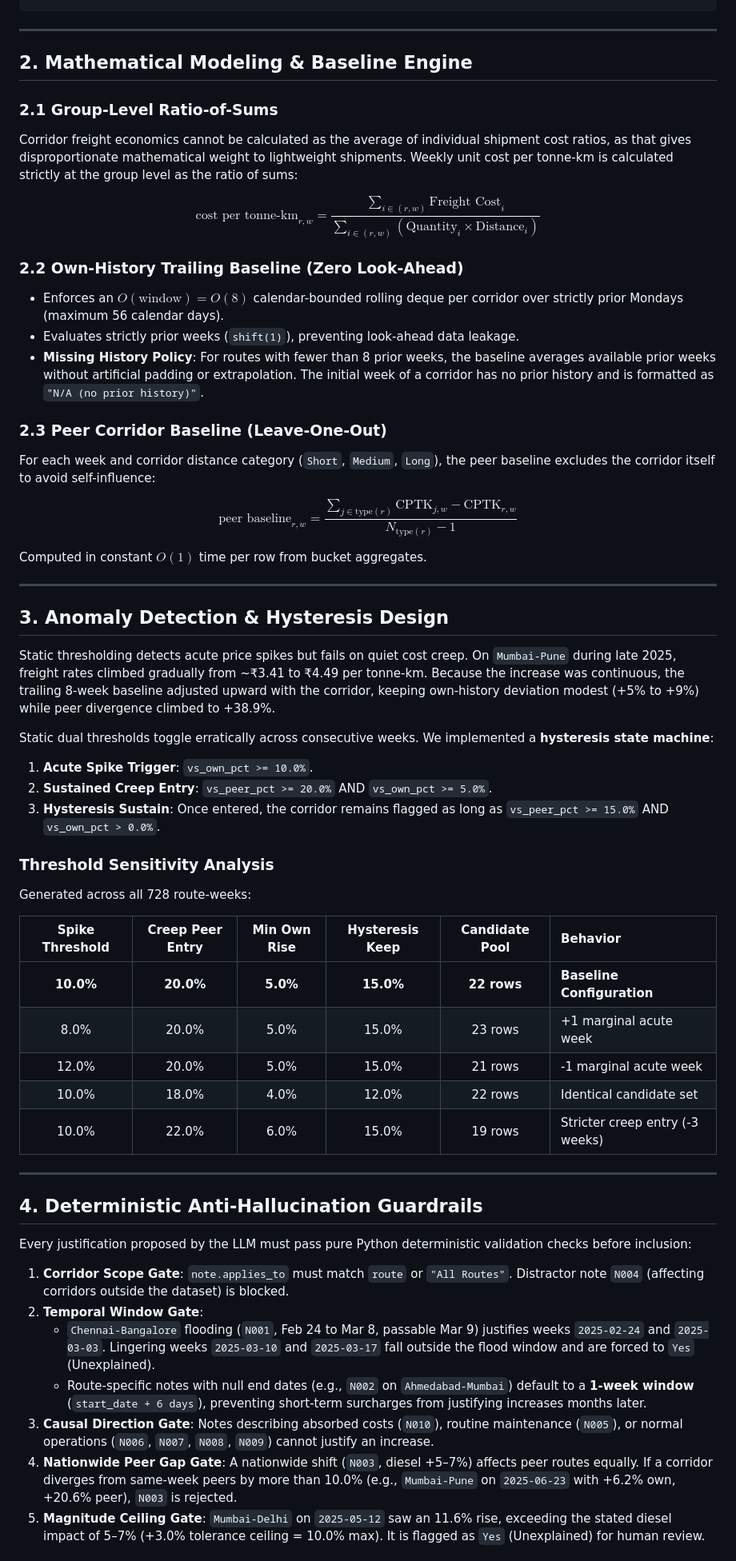
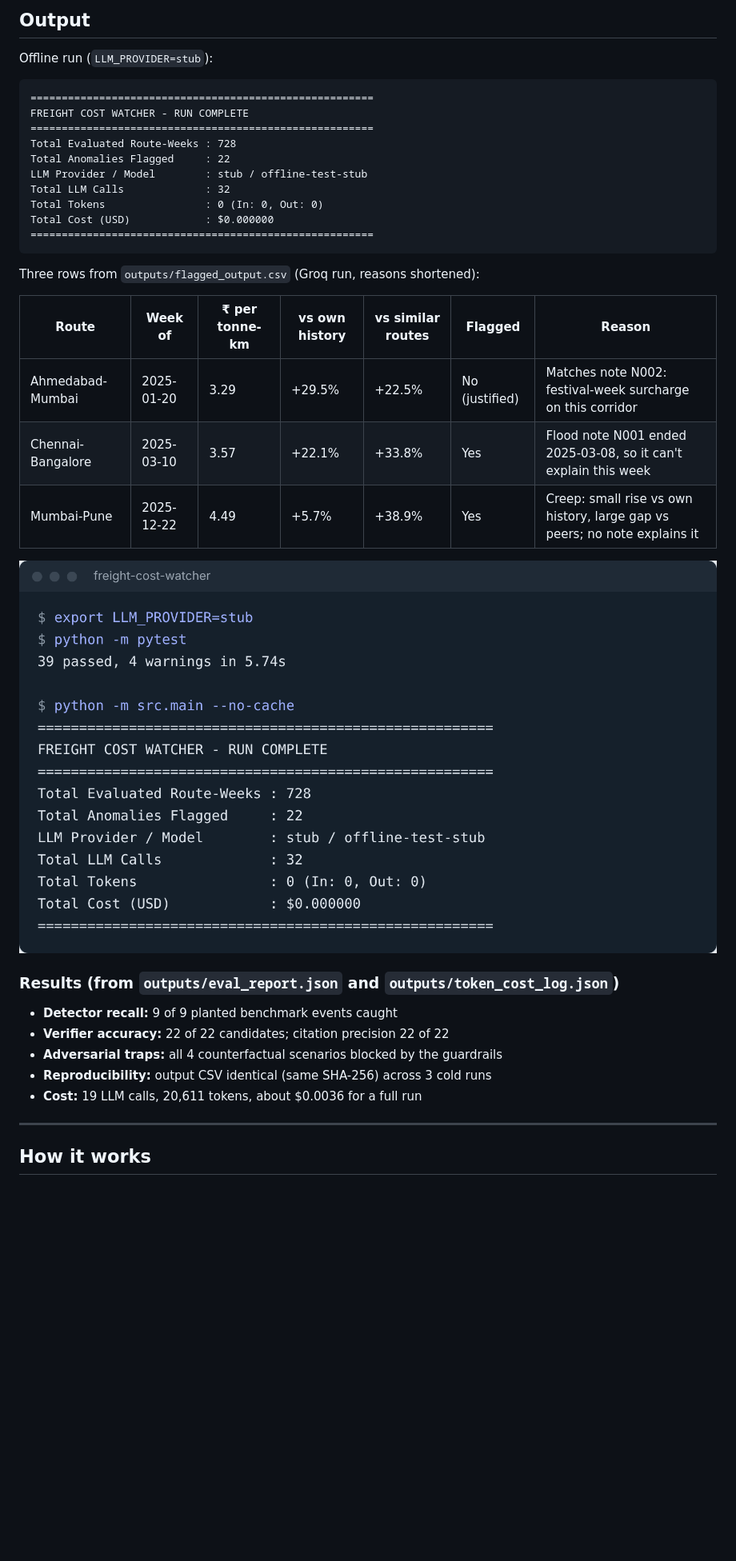
Before and after one commit to nickittime/freight-cost-watcher, a Markdown page: README.md, the part around one of its changes. Shown at 80% size. Drawn GitHub-style; pictures changed too: docs/run.png (added); blank space fills up the shorter version.

Commit message:
docs: rewrite README, add offline CI, fix stub provider

````diff
--- a/README.md
+++ b/README.md
@@ -62,59 +67,41 @@ A production-grade, reproducible AI decision system that monitors weekly road fr
 ```
+
+## Output
+
+Offline run (`LLM_PROVIDER=stub`):
+
+```text
+=======================================================
+FREIGHT COST WATCHER - RUN COMPLETE
+=======================================================
+Total Evaluated Route-Weeks : 728
+Total Anomalies Flagged     : 22
+LLM Provider / Model        : stub / offline-test-stub
+Total LLM Calls             : 32
+Total Tokens                : 0 (In: 0, Out: 0)
+Total Cost (USD)            : $0.000000
+=======================================================
+```
+
+Three rows from `outputs/flagged_output.csv` (Groq run, reasons shortened):
+
+| Route | Week of | ₹ per tonne-km | vs own history | vs similar routes | Flagged | Reason |
+|---|---|---|---|---|---|---|
+| Ahmedabad-Mumbai | 2025-01-20 | 3.29 | +29.5% | +22.5% | No (justified) | Matches note N002: festival-week surcharge on this corridor |
+| Chennai-Bangalore | 2025-03-10 | 3.57 | +22.1% | +33.8% | Yes | Flood note N001 ended 2025-03-08, so it can't explain this week |
+| Mumbai-Pune | 2025-12-22 | 4.49 | +5.7% | +38.9% | Yes | Creep: small rise vs own history, large gap vs peers; no note explains it |
+
+![Terminal: 39 tests pass, then a full offline run evaluates 728 route-weeks and flags 22 anomalies](docs/run.png)
+
+### Results (from `outputs/eval_report.json` and `outputs/token_cost_log.json`)
+
+- **Detector recall:** 9 of 9 planted benchmark events caught
+- **Verifier accuracy:** 22 of 22 candidates; citation precision 22 of 22
+- **Adversarial traps:** all 4 counterfactual scenarios blocked by the guardrails
+- **Reproducibility:** output CSV identical (same SHA-256) across 3 cold runs
+- **Cost:** 19 LLM calls, 20,611 tokens, about $0.0036 for a full run
 
 ---
 
-## 2. Mathematical Modeling & Baseline Engine
+## How it works
 
-### 2.1 Group-Level Ratio-of-Sums
-Corridor freight economics cannot be calculated as the average of individual shipment cost ratios, as that gives disproportionate mathematical weight to lightweight shipments. Weekly unit cost per tonne-km is calculated strictly at the group level as the ratio of sums:
-
-$$\text{cost per tonne-km}_{r, w} = \frac{\sum_{i \in (r, w)} \text{Freight Cost}_i}{\sum_{i \in (r, w)} (\text{Quantity}_i \times \text{Distance}_i)}$$
-
-### 2.2 Own-History Trailing Baseline (Zero Look-Ahead)
-- Enforces an $O(\text{window}) = O(8)$ calendar-bounded rolling deque per corridor over strictly prior Mondays (maximum 56 calendar days).
-- Evaluates strictly prior weeks (`shift(1)`), preventing look-ahead data leakage.
-- **Missing History Policy**: For routes with fewer than 8 prior weeks, the baseline averages available prior weeks without artificial padding or extrapolation. The initial week of a corridor has no prior history and is formatted as `"N/A (no prior history)"`.
-
-### 2.3 Peer Corridor Baseline (Leave-One-Out)
-For each week and corridor distance category (`Short`, `Medium`, `Long`), the peer baseline excludes the corridor itself to avoid self-influence:
-
-$$\text{peer baseline}_{r, w} = \frac{\sum_{j \in \text{type}(r)} \text{CPTK}_{j, w} - \text{CPTK}_{r, w}}{N_{\text{type}(r)} - 1}$$
-
-Computed in constant $O(1)$ time per row from bucket aggregates.
-
----
-
-## 3. Anomaly Detection & Hysteresis Design
-
-Static thresholding detects acute price spikes but fails on quiet cost creep. On `Mumbai-Pune` during late 2025, freight rates climbed gradually from ~₹3.41 to ₹4.49 per tonne-km. Because the increase was continuous, the trailing 8-week baseline adjusted upward with the corridor, keeping own-history deviation modest (+5% to +9%) while peer divergence climbed to +38.9%.
-
-Static dual thresholds toggle erratically across consecutive weeks. We implemented a **hysteresis state machine**:
-1. **Acute Spike Trigger**: `vs_own_pct >= 10.0%`.
-2. **Sustained Creep Entry**: `vs_peer_pct >= 20.0%` AND `vs_own_pct >= 5.0%`.
-3. **Hysteresis Sustain**: Once entered, the corridor remains flagged as long as `vs_peer_pct >= 15.0%` AND `vs_own_pct > 0.0%`.
-
-### Threshold Sensitivity Analysis
-Generated across all 728 route-weeks:
-
-| Spike Threshold | Creep Peer Entry | Min Own Rise | Hysteresis Keep | Candidate Pool | Behavior |
-| :---: | :---: | :---: | :---: | :---: | :--- |
-| **10.0%** | **20.0%** | **5.0%** | **15.0%** | **22 rows** | **Baseline Configuration** |
-| 8.0% | 20.0% | 5.0% | 15.0% | 23 rows | +1 marginal acute week |
-| 12.0% | 20.0% | 5.0% | 15.0% | 21 rows | -1 marginal acute week |
-| 10.0% | 18.0% | 4.0% | 12.0% | 22 rows | Identical candidate set |
-| 10.0% | 22.0% | 6.0% | 15.0% | 19 rows | Stricter creep entry (-3 weeks) |
-
----
-
-## 4. Deterministic Anti-Hallucination Guardrails
-
-Every justification proposed by the LLM must pass pure Python deterministic validation checks before inclusion:
-
-1. **Corridor Scope Gate**: `note.applies_to` must match `route` or `"All Routes"`. Distractor note `N004` (affecting corridors outside the dataset) is blocked.
-2. **Temporal Window Gate**:
-   - `Chennai-Bangalore` flooding (`N001`, Feb 24 to Mar 8, passable Mar 9) justifies weeks `2025-02-24` and `2025-03-03`. Lingering weeks `2025-03-10` and `2025-03-17` fall outside the flood window and are forced to `Yes` (Unexplained).
-   - Route-specific notes with null end dates (e.g., `N002` on `Ahmedabad-Mumbai`) default to a **1-week window** (`start_date + 6 days`), preventing short-term surcharges from justifying increases months later.
-3. **Causal Direction Gate**: Notes describing absorbed costs (`N010`), routine maintenance (`N005`), or normal operations (`N006`, `N007`, `N008`, `N009`) cannot justify an increase.
-4. **Nationwide Peer Gap Gate**: A nationwide shift (`N003`, diesel +5–7%) affects peer routes equally. If a corridor diverges from same-week peers by more than 10.0% (e.g., `Mumbai-Pune` on `2025-06-23` with +6.2% own, +20.6% peer), `N003` is rejected.
-5. **Magnitude Ceiling Gate**: `Mumbai-Delhi` on `2025-05-12` saw an 11.6% rise, exceeding the stated diesel impact of 5–7% (+3.0% tolerance ceiling = 10.0% max). It is flagged as `Yes` (Unexplained) for human review.
-
````
Also changed, not shown: other parts of README.md (+126 -119 lines), 12 other files.
